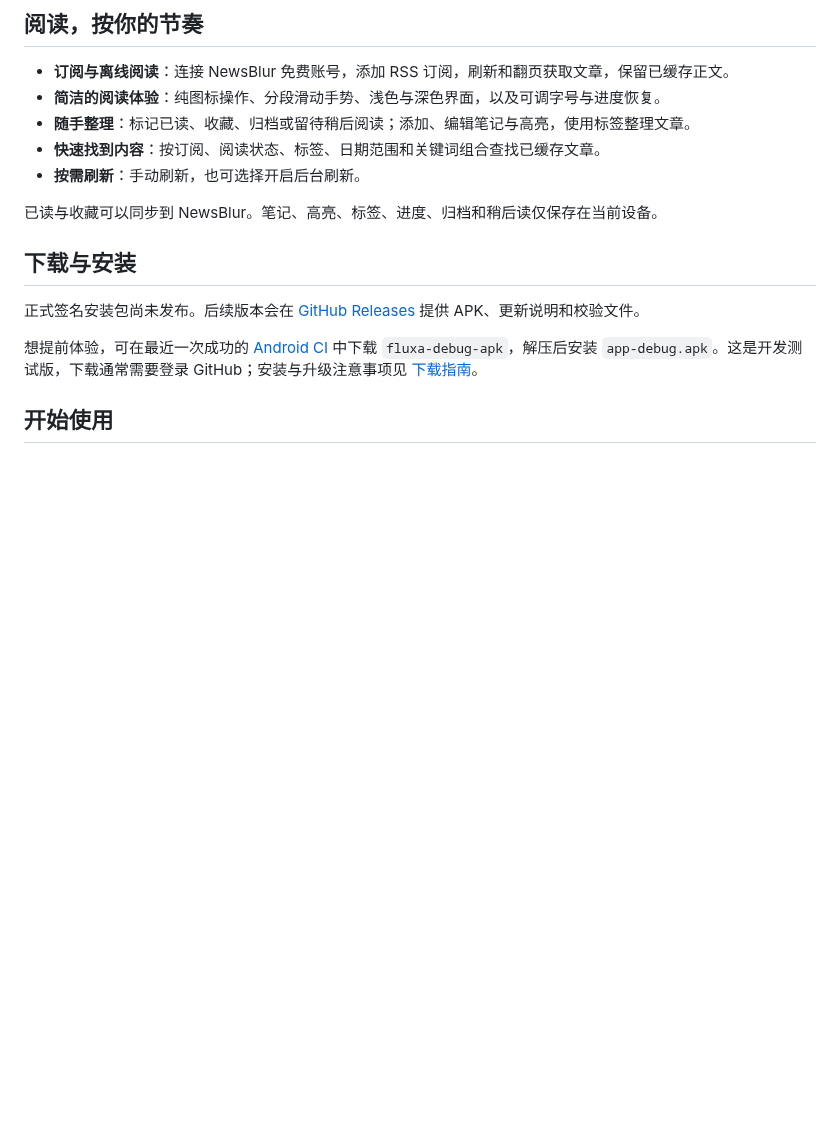
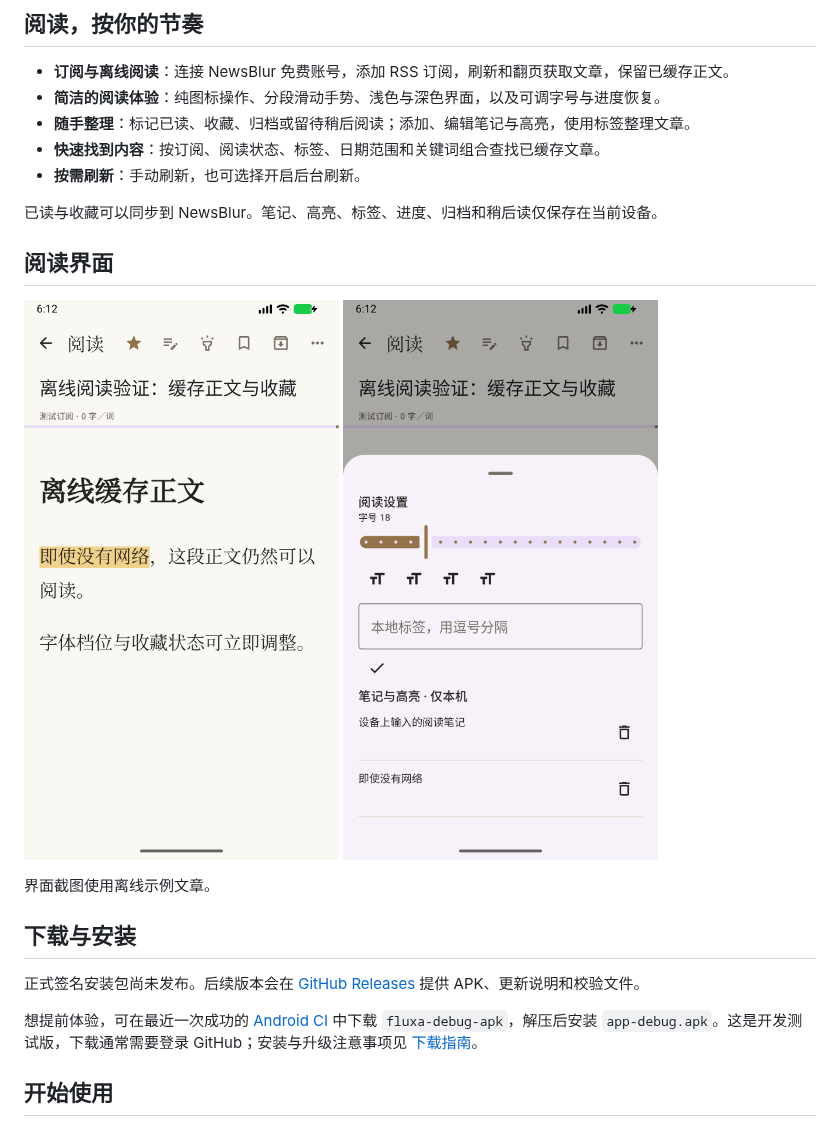
Before and after one commit to Vincent1993/fluxa, a Markdown page: README.md, the part around the change. Rendered like a GitHub page; pictures changed too: docs/screenshots/validation-reader.png (added), docs/screenshots/validation-records.png (added); blank space fills up the shorter version.

Commit message:
docs: include actual validated Fluxa screenshots and integration evidence

```diff
--- a/README.md
+++ b/README.md
@@ -15,6 +15,12 @@
 - **按需刷新**：手动刷新，也可选择开启后台刷新。
 
 已读与收藏可以同步到 NewsBlur。笔记、高亮、标签、进度、归档和稍后读仅保存在当前设备。
+
+## 阅读界面
+
+<img src="docs/screenshots/validation-reader.png" alt="Fluxa 离线阅读与正文高亮" width="320"> <img src="docs/screenshots/validation-records.png" alt="Fluxa 本地笔记与高亮" width="320">
+
+界面截图使用离线示例文章。
 
 ## 下载与安装
 
```
Also changed, not shown: docs/branch-integration-2026-10-12.md (+11 -0 lines).
